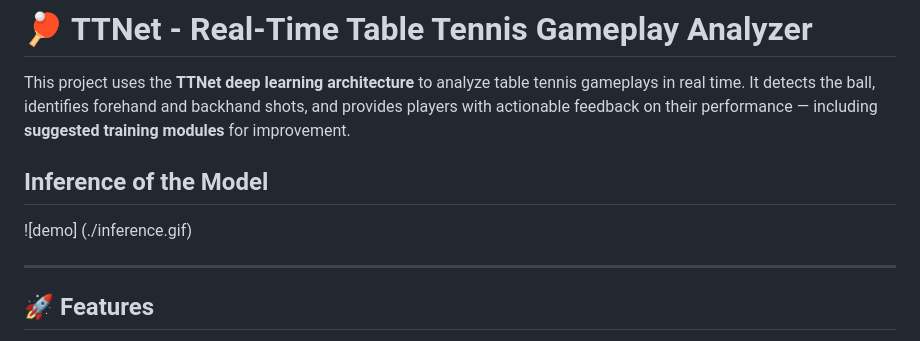
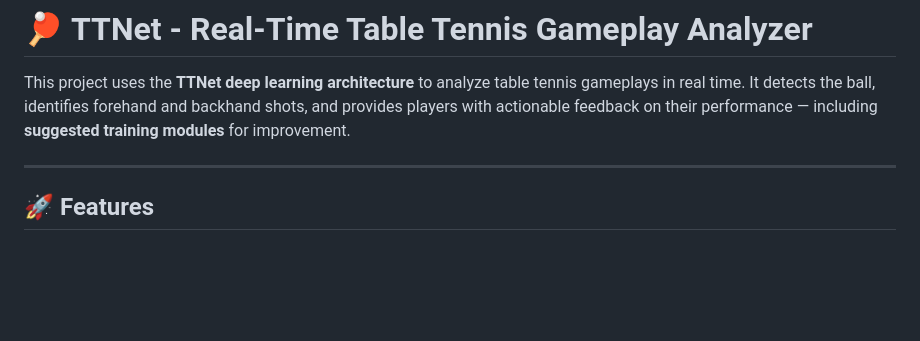
Before and after one commit to syedabraash/SpinMaster_Final, a Markdown page: README.md, the part around the change. Drawn GitHub-style; blank space fills up the shorter version.

```diff
--- a/README.md
+++ b/README.md
@@ -1,10 +1,6 @@
 # 🏓 TTNet - Real-Time Table Tennis Gameplay Analyzer
 
 This project uses the **TTNet deep learning architecture** to analyze table tennis gameplays in real time. It detects the ball, identifies forehand and backhand shots, and provides players with actionable feedback on their performance — including **suggested training modules** for improvement.
-
-## Inference of the Model
-
-![demo] (./inference.gif)
 
 ---
 
```
